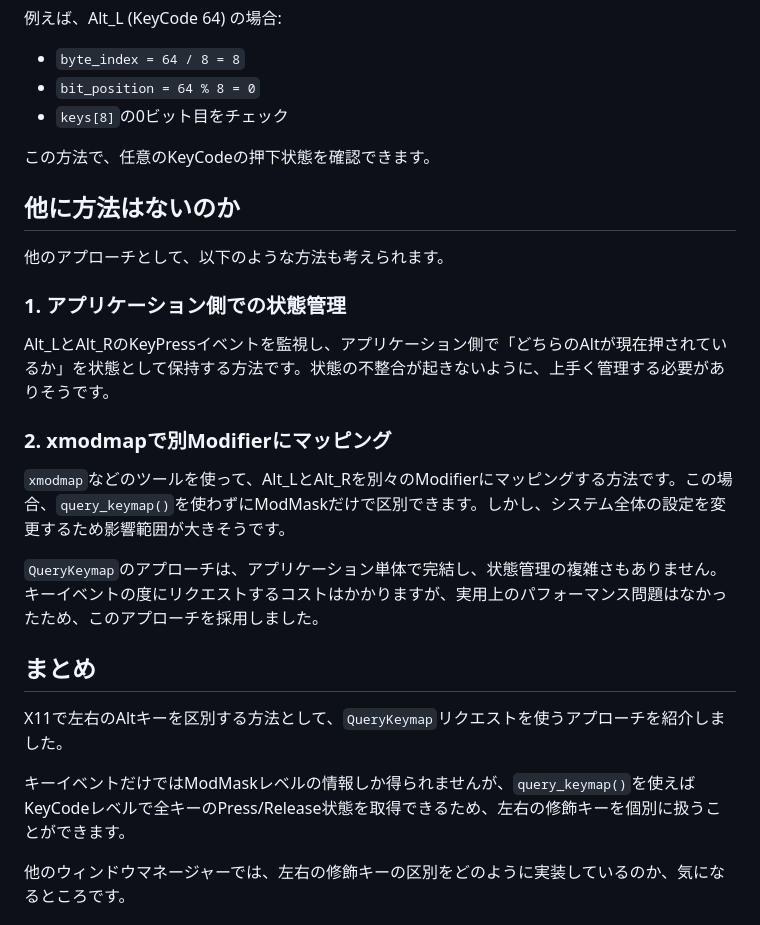
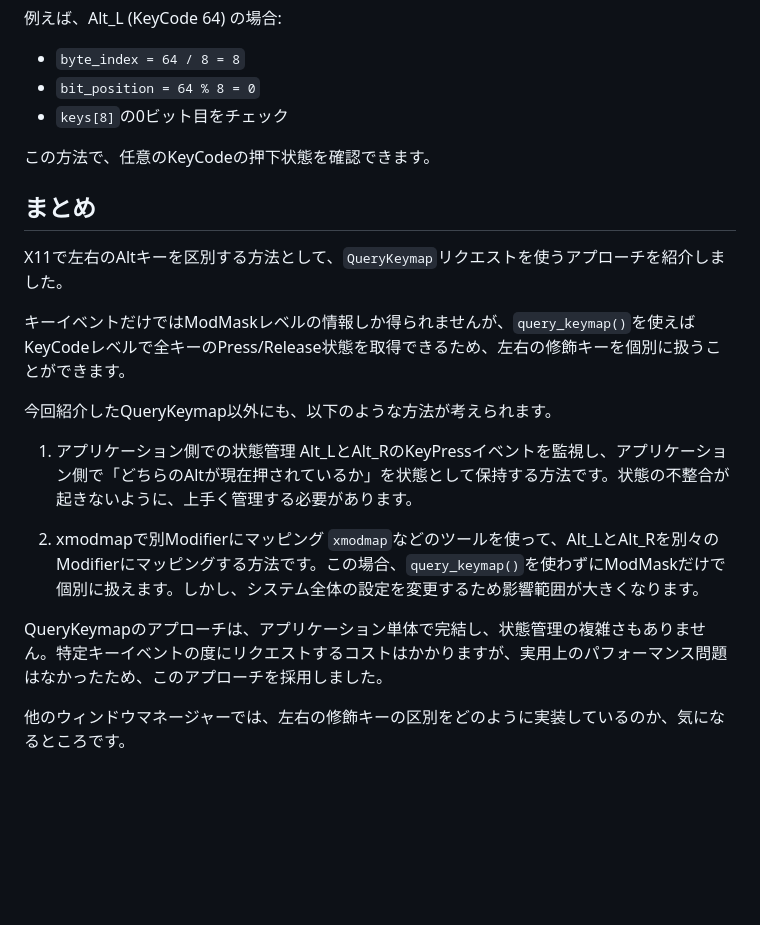
Before and after one commit to d-matsui/d-matsui.github.io, a Markdown page: articles/286493e2c9f363.md, the part around one of its changes. Rendered like a GitHub page; blank space fills up the shorter version.

```diff
--- a/articles/286493e2c9f363.md
+++ b/articles/286493e2c9f363.md
@@ -177,26 +127,22 @@ let bit_position = keycode % 8;              // バイト内の何ビット目
 
 この方法で、任意のKeyCodeの押下状態を確認できます。
 
-## 他に方法はないのか
-
-他のアプローチとして、以下のような方法も考えられます。
-
-### 1. アプリケーション側での状態管理
-
-Alt_LとAlt_RのKeyPressイベントを監視し、アプリケーション側で「どちらのAltが現在押されているか」を状態として保持する方法です。状態の不整合が起きないように、上手く管理する必要がありそうです。
-
-### 2. xmodmapで別Modifierにマッピング
-
-`xmodmap`などのツールを使って、Alt_LとAlt_Rを別々のModifierにマッピングする方法です。この場合、`query_keymap()`を使わずにModMaskだけで区別できます。しかし、システム全体の設定を変更するため影響範囲が大きそうです。
-
-`QueryKeymap`のアプローチは、アプリケーション単体で完結し、状態管理の複雑さもありません。キーイベントの度にリクエストするコストはかかりますが、実用上のパフォーマンス問題はなかったため、このアプローチを採用しました。
-
 ## まとめ
 
 X11で左右のAltキーを区別する方法として、`QueryKeymap`リクエストを使うアプローチを紹介しました。
 
 キーイベントだけではModMaskレベルの情報しか得られませんが、`query_keymap()`を使えばKeyCodeレベルで全キーのPress/Release状態を取得できるため、左右の修飾キーを個別に扱うことができます。
 
+今回紹介したQueryKeymap以外にも、以下のような方法が考えられます。
+
+1. アプリケーション側での状態管理
+   Alt_LとAlt_RのKeyPressイベントを監視し、アプリケーション側で「どちらのAltが現在押されているか」を状態として保持する方法です。状態の不整合が起きないように、上手く管理する必要があります。
+
+2. xmodmapで別Modifierにマッピング
+   `xmodmap`などのツールを使って、Alt_LとAlt_Rを別々のModifierにマッピングする方法です。この場合、`query_keymap()`を使わずにModMaskだけで個別に扱えます。しかし、システム全体の設定を変更するため影響範囲が大きくなります。
+
+QueryKeymapのアプローチは、アプリケーション単体で完結し、状態管理の複雑さもありません。特定キーイベントの度にリクエストするコストはかかりますが、実用上のパフォーマンス問題はなかったため、このアプローチを採用しました。
+
 他のウィンドウマネージャーでは、左右の修飾キーの区別をどのように実装しているのか、気になるところです。
 
 ## 参考
```
Also changed, not shown: other parts of articles/286493e2c9f363.md (+31 -82 lines).
